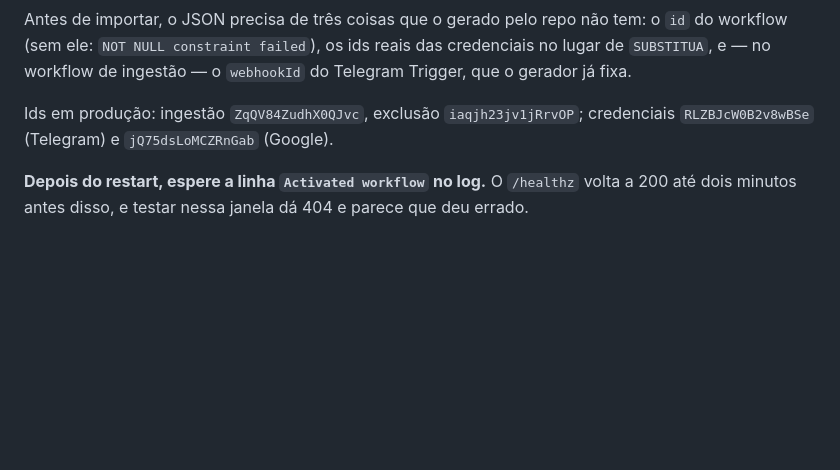
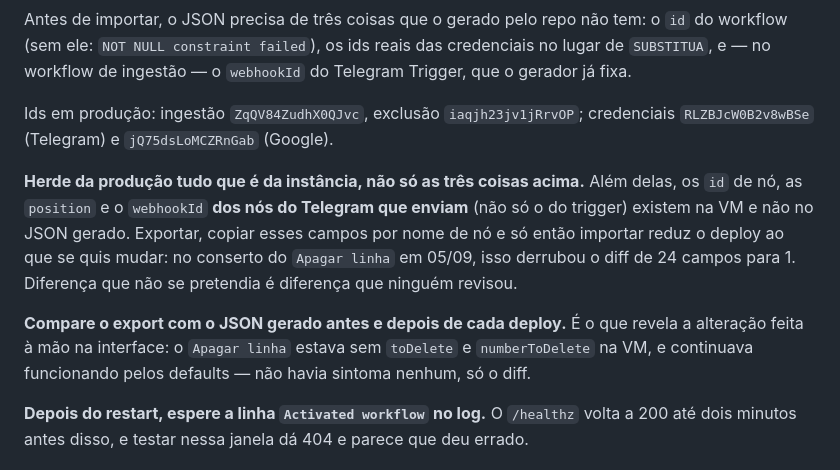
Before and after one commit to baimas/financeiro-baimas, a Markdown page: CLAUDE.md, the part around the change. GitHub-like rendering; blank space fills up the shorter version.

Commit message:
Conserta o Apagar linha na VM e conta como deployar sem estrago
O nó "Apagar linha" estava sem toDelete e numberToDelete em produção,
provavelmente por alguém ter aberto o nó do Sheets na interface — a
armadilha que já estava escrita aqui. Continuava funcionando pelos
defaults, então não havia sintoma: só apareceu ao comparar o export da VM
com o JSON gerado.

Fica escrito o que o conserto ensinou. Importar o JSON do repo cru mudaria
24 campos, sendo 23 que ninguém pediu: as posições, que o n8n encaixou numa
grade, e o webhookId dos três nós do Telegram que enviam — campo cuja perda
já custou uma tarde neste projeto, e que até agora só estava documentado
para o trigger.

Herdando da produção tudo que é da instância (id de nó, credenciais,
webhookId, posição) e trazendo do repo só o comportamento, o deploy caiu
para a única mudança pretendida.

Co-Authored-By: Claude Opus 5 <noreply@anthropic.com>

```diff
--- a/CLAUDE.md
+++ b/CLAUDE.md
@@ -112,6 +112,18 @@ credenciais no lugar de `SUBSTITUA`, e — no workflow de ingestão — o
 Ids em produção: ingestão `ZqQV84ZudhX0QJvc`, exclusão `iaqjh23jv1jRrvOP`;
 credenciais `RLZBJcW0B2v8wBSe` (Telegram) e `jQ75dsLoMCZRnGab` (Google).
 
+**Herde da produção tudo que é da instância, não só as três coisas acima.** Além
+delas, os `id` de nó, as `position` e o `webhookId` **dos nós do Telegram que
+enviam** (não só o do trigger) existem na VM e não no JSON gerado. Exportar,
+copiar esses campos por nome de nó e só então importar reduz o deploy ao que se
+quis mudar: no conserto do `Apagar linha` em 05/09, isso derrubou o diff de 24
+campos para 1. Diferença que não se pretendia é diferença que ninguém revisou.
+
+**Compare o export com o JSON gerado antes e depois de cada deploy.** É o que
+revela a alteração feita à mão na interface: o `Apagar linha` estava sem
+`toDelete` e `numberToDelete` na VM, e continuava funcionando pelos defaults —
+não havia sintoma nenhum, só o diff.
+
 **Depois do restart, espere a linha `Activated workflow` no log.** O `/healthz`
 volta a 200 até dois minutos antes disso, e testar nessa janela dá 404 e parece
 que deu errado.
```
